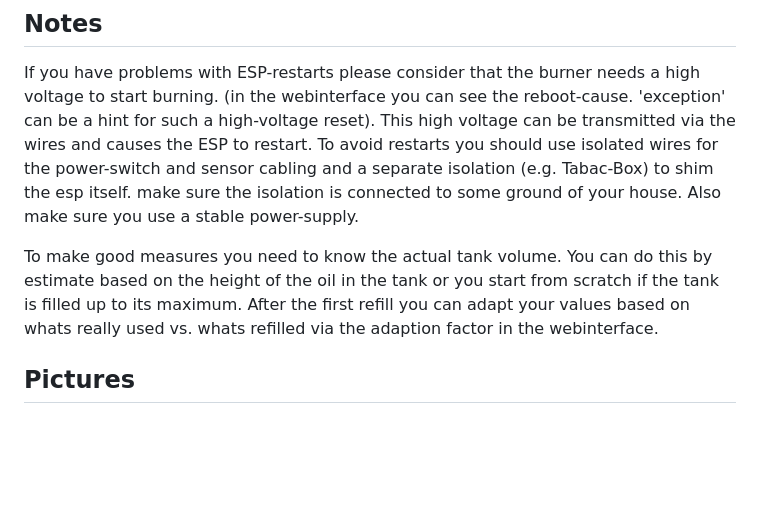
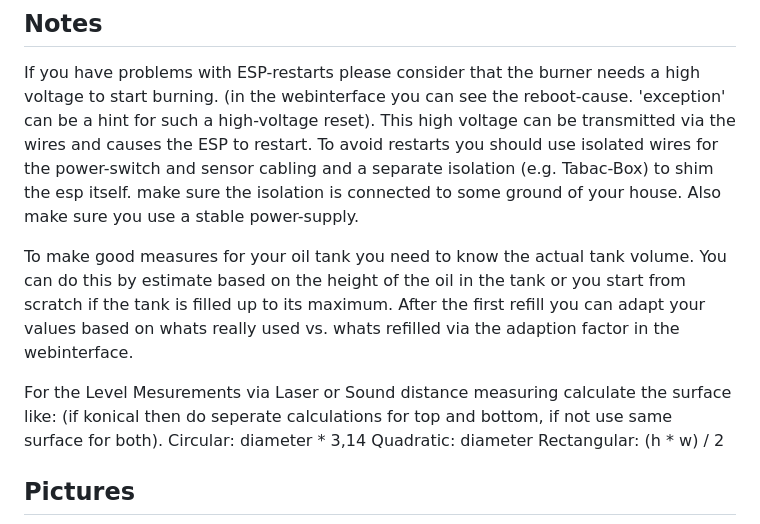
Before and after one commit to Phreak87/OilMeter, a Markdown page: README.md, the part around one of its changes. GitHub-like rendering; blank space fills up the shorter version.

```diff
--- a/README.md
+++ b/README.md
@@ -31,12 +27,17 @@ If you have problems with ESP-restarts please consider that the burner needs a h
 (in the webinterface you can see the reboot-cause. 'exception' can be a hint for such a high-voltage reset).
 This high voltage can be transmitted via the wires and causes the ESP to restart. To avoid restarts you should
 use isolated wires for the power-switch and sensor cabling and a separate isolation (e.g. Tabac-Box) to shim the esp
-itself. make sure the isolation is connected to some ground of your house.
-Also make sure you use a stable power-supply.
+itself. make sure the isolation is connected to some ground of your house. Also make sure you use a stable power-supply.
 
-To make good measures you need to know the actual tank volume. You can do this by estimate based on the height of the oil in the tank
+To make good measures for your oil tank you need to know the actual tank volume. You can do this by estimate based on the height of the oil in the tank
 or you start from scratch if the tank is filled up to its maximum. After the first refill you can adapt your values based on whats
 really used vs. whats refilled via the adaption factor in the webinterface.
+
+For the Level Mesurements via Laser or Sound distance measuring calculate the surface like:
+(if konical then do seperate calculations for top and bottom, if not use same surface for both).
+Circular:     diameter * 3,14
+Quadratic:    diameter
+Rectangular:  (h * w) / 2
 
 ## Pictures
 
```
Also changed, not shown: other parts of README.md (+20 -19 lines).
